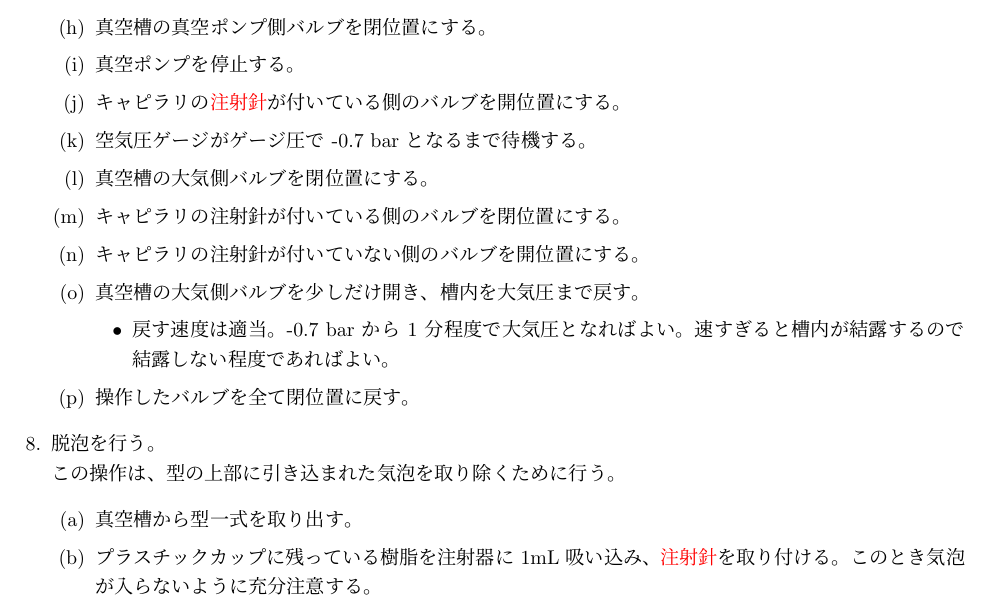
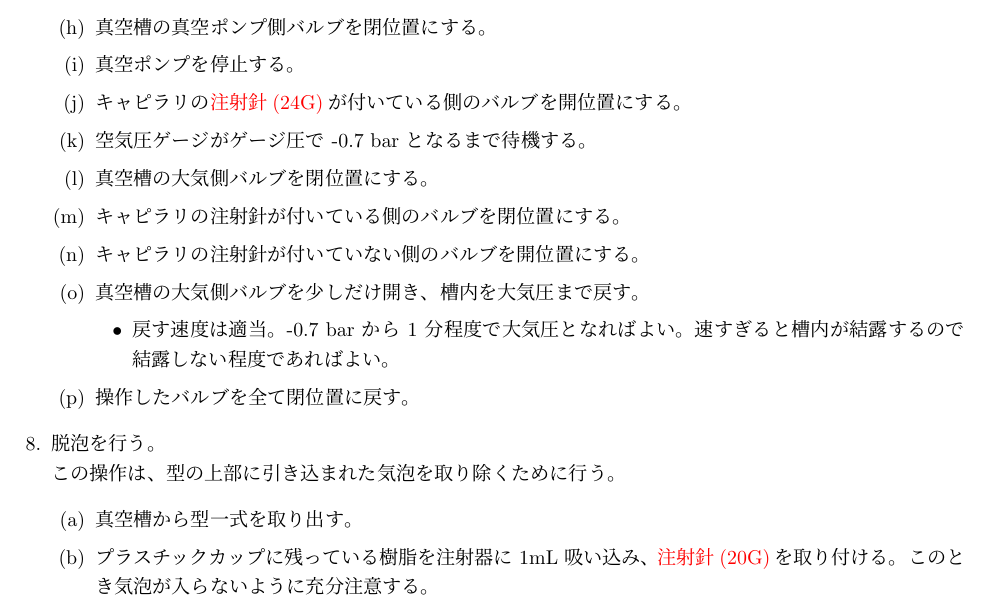
Before and after one commit to kbinani/how-to-make-angel-ring-1, a LaTeX document (main.tex): part of page 5 of 7, cut so that both start at the same text. Compiled offline with upLaTeX and dvipdfmx.

Commit message:
fix: 二種類の注射針を使っていてどちらの事を言っているのか分かりづらい

```diff
--- a/main.tex
+++ b/main.tex
@@ -124,7 +124,7 @@
 		\end{itemize}
 		\item 真空槽の真空ポンプ側バルブを閉位置にする。
 		\item 真空ポンプを停止する。
-		\item キャピラリの\chklink{label:syringe_needle_red}{注射針}が付いている側のバルブを開位置にする。
+		\item キャピラリの\chklink{label:syringe_needle_red}{注射針(24G)}が付いている側のバルブを開位置にする。
 		\item 空気圧ゲージがゲージ圧で -0.7 bar となるまで待機する。
 		\item 真空槽の大気側バルブを閉位置にする。
 		\item キャピラリの注射針が付いている側のバルブを閉位置にする。
@@ -138,7 +138,7 @@
 	\item 脱泡を行う。\label{label:deforming} \\ この操作は、型の上部に引き込まれた気泡を取り除くために行う。
 	\begin{enumerate}
 		\item 真空槽から型一式を取り出す。
-		\item プラスチックカップに残っている樹脂を注射器に 1mL 吸い込み、\chklink{label:syringe_needle_pink}{注射針}を取り付ける。このとき気泡が入らないように充分注意する。
+		\item プラスチックカップに残っている樹脂を注射器に 1mL 吸い込み、\chklink{label:syringe_needle_pink}{注射針(20G)}を取り付ける。このとき気泡が入らないように充分注意する。
 		\item 注射器のシリンジを少し押し、注射針の中の気泡と樹脂を追い出す。樹脂が針先から 2、3 滴出る程度でよい。
 		\item 型の沸騰槽の底に空いているランナー部分の穴に注射針を挿入し、樹脂を注入する。
 		\begin{itemize}
```
